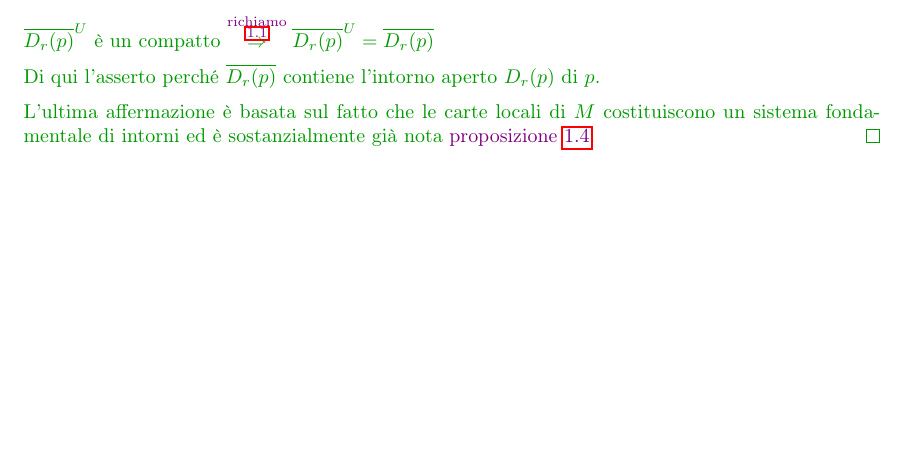
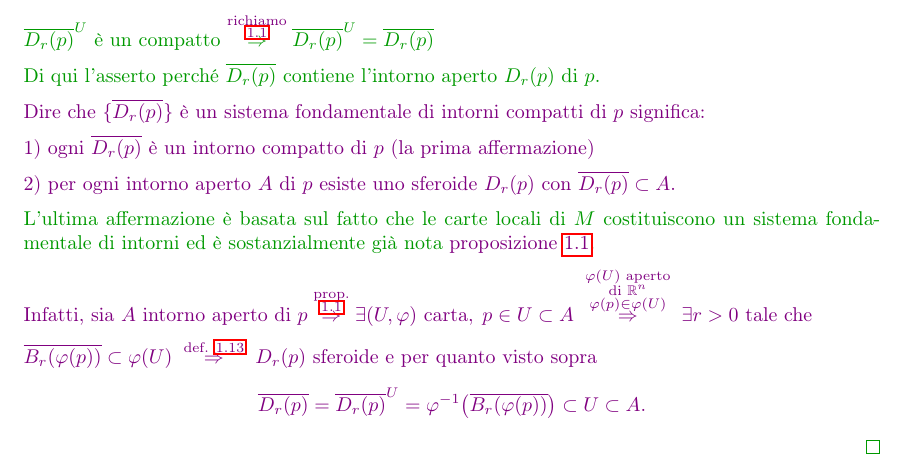
Before and after one commit to Nutontrante/Introduzione-alle-varieta-differenziabili, a LaTeX document (main.tex, which reads Varieta differenziabili.tex): part of page 50 of 57 before the commit and part of page 50 of 58 after it, cut so that both start at the same text, the shorter picture padded with empty space. Compiled offline with pdfLaTeX.

Commit message:
Finito dimostrazione Sferoidi compatti sistemi fondamentali di intorni

```diff
--- a/Varieta differenziabili.tex
+++ b/Varieta differenziabili.tex
@@ -2260,8 +2261,29 @@
 
         Di qui l'asserto perché $\overline{D_r(p)}$ contiene l'intorno aperto $D_r(p)$ di $p$.
 
+        \textcolor{violet}{Dire che $\{\overline{D_r(p)}\}$ è un sistema fondamentale di intorni compatti di $p$ significa:}
+
+        \textcolor{violet}{1) ogni $\overline{D_r(p)}$ è un intorno compatto di $p$ (la prima affermazione)}
+
+        \textcolor{violet}{2) per ogni intorno aperto $A$ di $p$ esiste uno sferoide $D_r(p)$ con $\overline{D_r(p)} \subset A$.}
+
         L'ultima affermazione è basata sul fatto che le carte locali di $M$ costituiscono un sistema
-        fondamentale di intorni ed è sostanzialmente già nota \textcolor{violet}{proposizione \ref{prop:atlante_differenziabile_massimale_domini_delle_carte_ammettono_un_sistema_fondamentale_di_intorni}}.
+        fondamentale di intorni ed è sostanzialmente già nota \textcolor{violet}{proposizione \ref{prop:varieta_topologica_domini_sistema_fondamentale_di_intorni}}.
+
+        \textcolor{violet}{Infatti, sia $A$ intorno aperto di $p \overset{\textcolor{violet}{\substack{\text{prop.} \\  \ref{prop:varieta_topologica_domini_sistema_fondamentale_di_intorni}}}}{\Rightarrow}
+        \exists (U,\varphi) \text{ carta}, \; p \in U \subset A
+        \;\overset{\substack{\varphi(U) \text{ aperto} \\ \text{di } \mathbb{R}^n \\ \varphi(p)\in\varphi(U)}}{\Rightarrow}\;
+        \exists r>0 \text{ tale che }$}
+
+        \textcolor{violet}{$\overline{B_r(\varphi(p))} \subset \varphi(U)
+        \;\overset{\text{def. \ref{def:sferoide}}}{\Rightarrow}\;
+        D_r(p) \text{ sferoide}$}
+        \textcolor{violet}{e per quanto visto sopra}
+        \[
+        \textcolor{violet}{
+        \overline{D_r(p)} = \overline{D_r(p)}^U = \varphi^{-1}\big(\overline{B_r(\varphi(p))}\big) \subset U \subset A .
+        }
+        \]
         \end{proof}
         \begin{osservazione}
         \mbox{}
```
Also changed, not shown: main.pdf, Varieta differenziabili.tex (1 more changed lines).
